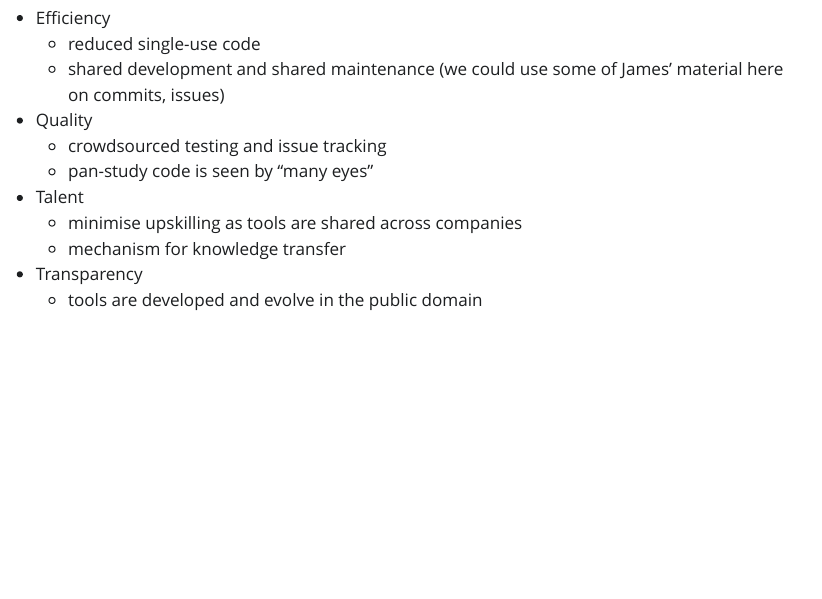
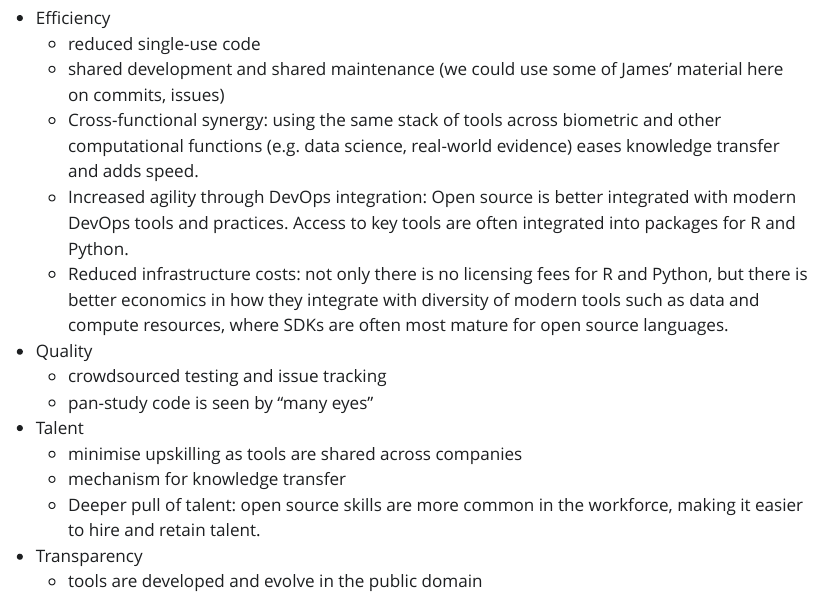
Before and after one commit to rinpharma/whitepaper_ROI, a Quarto document (roi_wp.qmd): the page in a window 1100 px wide, from 790 px down. The pictures show the output file roi_wp.html that the author committed with the source, opened offline; Quarto's library style sheets are replaced by a plain one without menus.

Commit message:
Added to business justification from Efficiency and Talent perspective

```diff
--- a/roi_wp.qmd
+++ b/roi_wp.qmd
@@ -33,6 +33,10 @@ Keeping it general for now:
 - Efficiency
     - reduced single-use code
     - shared development and shared maintenance (we could use some of James' material here on commits, issues)
+    - Cross-functional synergy: using the same stack of tools across biometric and other computational functions (e.g. data science, real-world evidence) eases knowledge transfer and adds speed.
+    - Increased agility through DevOps integration: Open source is better integrated with modern DevOps tools and practices. Access to key tools are often integrated into
+    packages for R and Python.
+    - Reduced infrastructure costs: not only there is no licensing fees for R and Python, but there is better economics in how they integrate with diversity of modern tools such as data and compute resources, where SDKs are often most mature for open source languages.
 
 - Quality
     - crowdsourced testing and issue tracking
@@ -41,6 +45,7 @@ Keeping it general for now:
 - Talent
     - minimise upskilling as tools are shared across companies
     - mechanism for knowledge transfer
+    - Deeper pull of talent: open source skills are more common in the workforce, making it easier to hire and retain talent.
 
 - Transparency
     - tools are developed and evolve in the public domain
```
Also changed, not shown: roi_wp.html, 1 other file.
